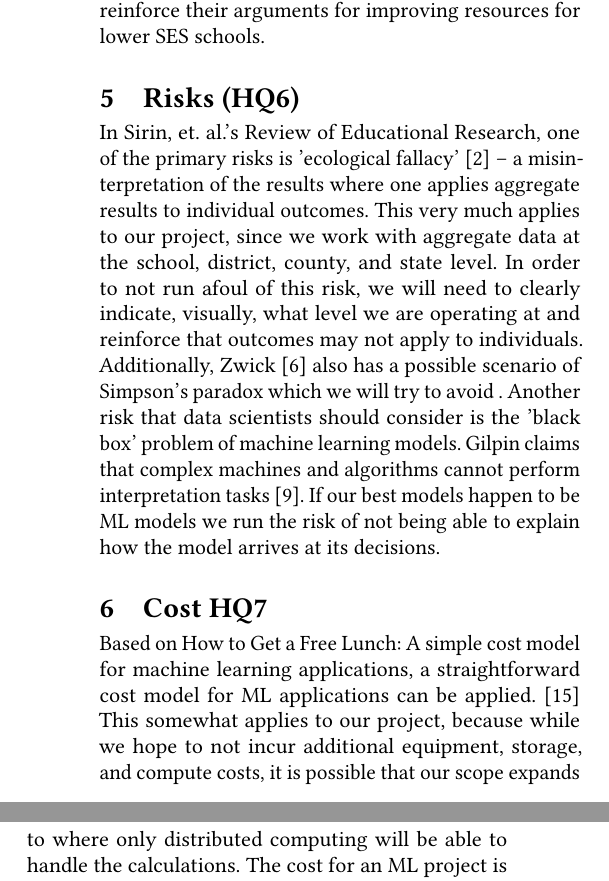
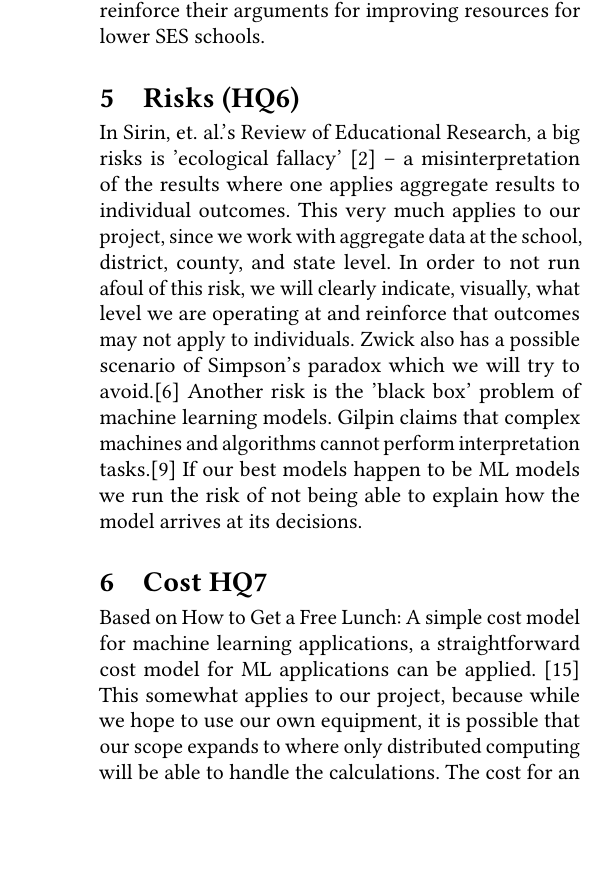
Before and after one commit to bspivey/GraduationAnalysis, a LaTeX paper (Proposal LaTeX/CSE6242_Project_Proposal_Draft.tex): two parts of the columns of page 2 of 3 before the commit and part of one column of page 2 of 3 after it, the two joined at a grey line, cut so that both start at the same text, the shorter picture padded with empty space. Compiled offline with pdfLaTeX.

Commit message:
Final Final

```diff
--- a/Proposal LaTeX/CSE6242_Project_Proposal_Draft.tex
+++ b/Proposal LaTeX/CSE6242_Project_Proposal_Draft.tex
@@ -214,11 +214,11 @@ Some surprise beneficiaries of our research are people interested in healthier l
 
 \section{Risks (HQ6)}
 %What are the risks?
-In Sirin, et. al.'s Review of Educational Research, one of the primary risks is 'ecological fallacy' \cite{sirin} -- a misinterpretation of the results where one applies aggregate results to individual outcomes. This very much applies to our project, since we work with aggregate data at the school, district, county, and state level.  In order to not run afoul of this risk, we will need to clearly indicate, visually, what level we are operating at and reinforce that outcomes may not apply to individuals. Additionally, Zwick \cite{collegescores} also has a possible scenario of Simpson's paradox which we will try to avoid . Another risk that data scientists should consider is the 'black box' problem of machine learning models. Gilpin claims that complex machines and algorithms cannot perform interpretation tasks \cite{gilpin}.  If our best models happen to be ML models we run the risk of not being able to explain how the model arrives at its decisions.
+In Sirin, et. al.'s Review of Educational Research, a big risks is 'ecological fallacy' \cite{sirin} -- a misinterpretation of the results where one applies aggregate results to individual outcomes. This very much applies to our project, since we work with aggregate data at the school, district, county, and state level. In order to not run afoul of this risk, we will clearly indicate, visually, what level we are operating at and reinforce that outcomes may not apply to individuals. Zwick also has a possible scenario of Simpson's paradox which we will try to avoid.\cite{collegescores} Another risk is the 'black box' problem of machine learning models. Gilpin claims that complex machines and algorithms cannot perform interpretation tasks.\cite{gilpin} If our best models happen to be ML models we run the risk of not being able to explain how the model arrives at its decisions.
 
 \section{Cost HQ7}
 %How much will it cost?
-Based on How to Get a Free Lunch: A simple cost model for machine learning applications, a straightforward cost model for ML applications can be applied. \cite{domingos} This somewhat applies to our project, because while we hope to not incur additional equipment, storage, and compute costs, it is possible that our scope expands to where only distributed computing will be able to handle the calculations.  The cost for an ML project is the following:\\
+Based on How to Get a Free Lunch: A simple cost model for machine learning applications, a straightforward cost model for ML applications can be applied. \cite{domingos} This somewhat applies to our project, because while we hope to use our own equipment, it is possible that our scope expands to where only distributed computing will be able to handle the calculations.  The cost for an ML project is the following:\\
 $NPV = C_0 + \Sigma{\frac{C_t}{(1+r)^t}}$\\
 Where $NPV$ is the net present value, $C_0$ is the initial cost of equipment, and $C_t$ is the decision cost. Since we are working with freely available data, and we intend to use compute \& storage we already own, the NPV of this project should be \$0.
 
```
Also changed, not shown: Proposal LaTeX/CSE6242_Project_Proposal_Draft.tex (4 more changed lines).
